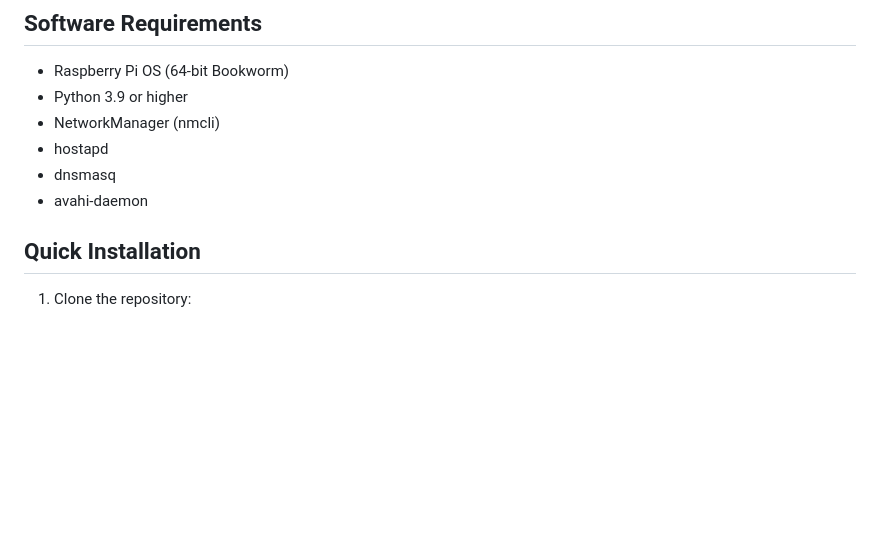
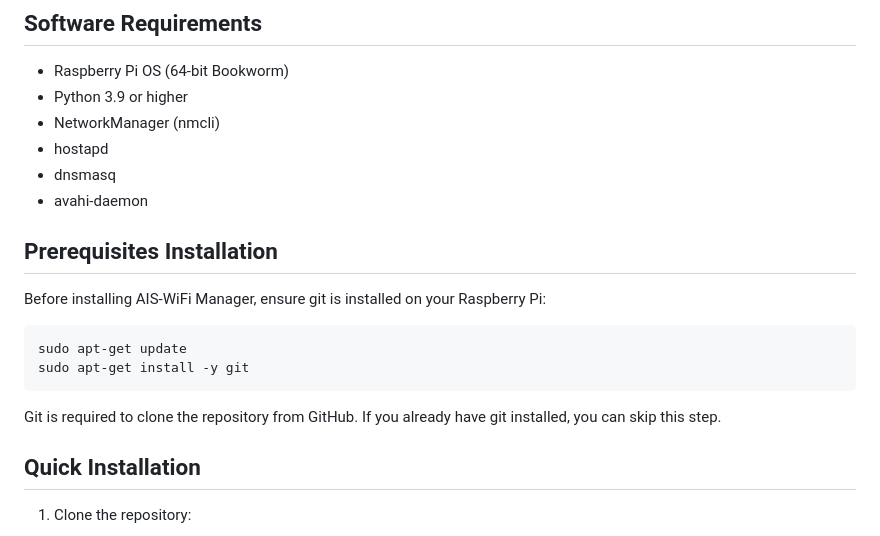
Before and after one commit to JLBMaritime/AIS-WiFi-Manager, a Markdown page: README.md, the part around the change. Drawn GitHub-style; blank space fills up the shorter version.

````diff
--- a/README.md
+++ b/README.md
@@ -56,6 +56,17 @@ AIS-WiFi Manager merges two essential functionalities into a single, efficient a
 - hostapd
 - dnsmasq
 - avahi-daemon
+
+## Prerequisites Installation
+
+Before installing AIS-WiFi Manager, ensure git is installed on your Raspberry Pi:
+
+```bash
+sudo apt-get update
+sudo apt-get install -y git
+```
+
+Git is required to clone the repository from GitHub. If you already have git installed, you can skip this step.
 
 ## Quick Installation
 
````
